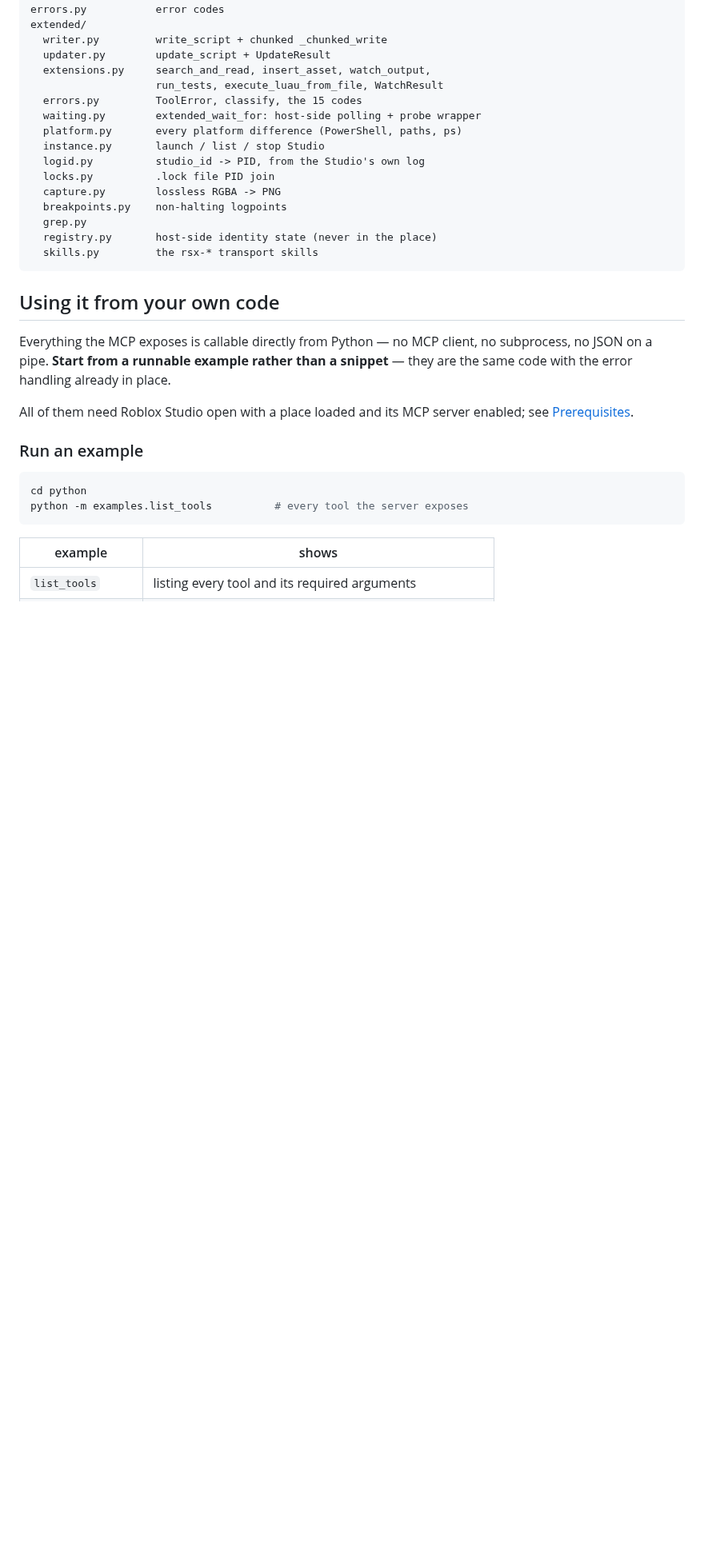
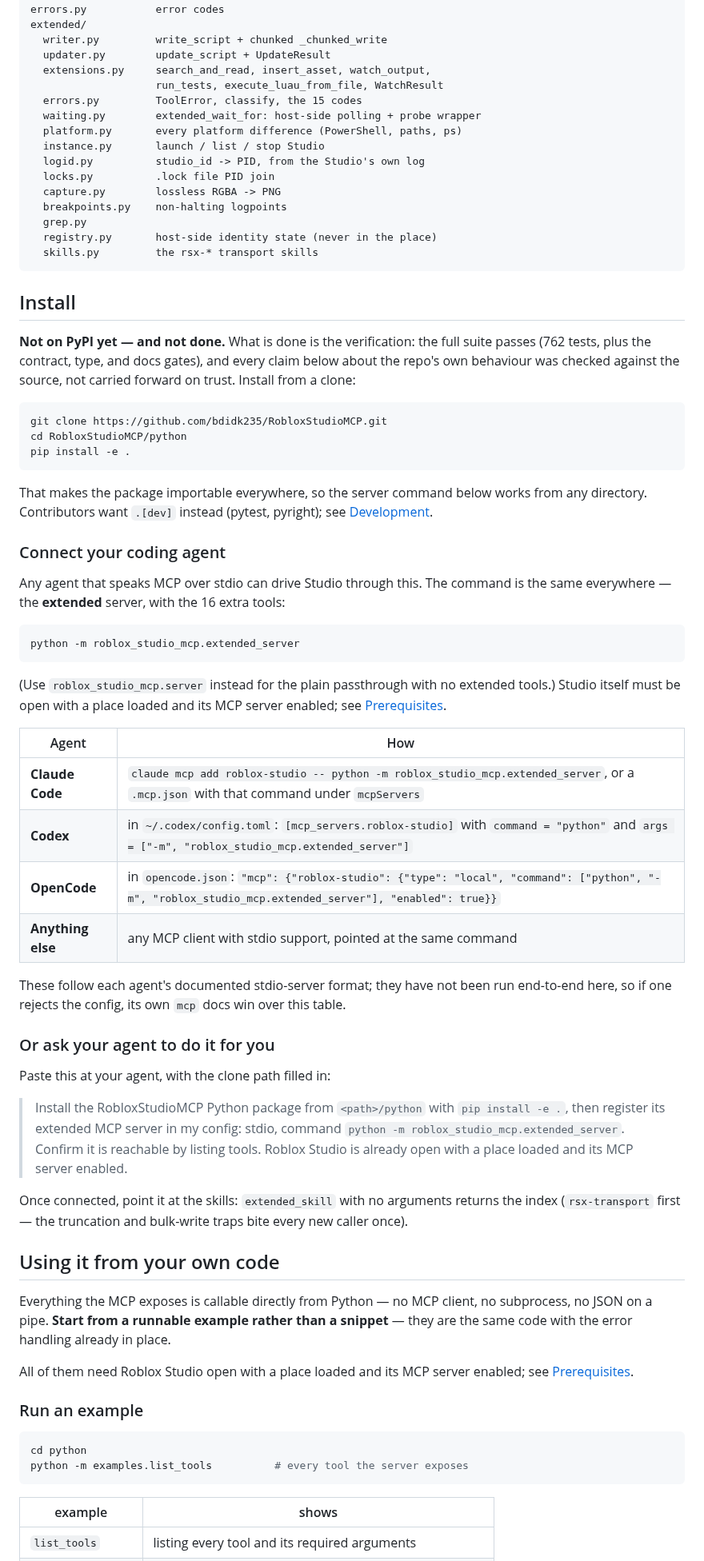
Before and after one commit to bdidk235/RobloxStudioMCP, a Markdown page: README.md, the part around the change. Shown at 80% size. Rendered like a GitHub page; blank space fills up the shorter version.

Commit message:
Document install and agent setup in README
New Install section before first use: clone plus pip install -e . with the not-on-PyPI status stated up front, per-agent stdio configs for Claude Code, Codex, OpenCode and generic clients, and a paste-able prompt so the user's own agent can do the setup. Config formats follow each agent's documented stdio shape and are labelled as not run end-to-end here.

````diff
--- a/README.md
+++ b/README.md
@@ -117,6 +117,61 @@ extended/
   registry.py       host-side identity state (never in the place)
   skills.py         the rsx-* transport skills
 ```
+
+## Install
+
+**Not on PyPI yet — and not done.** What is done is the verification: the full
+suite passes (762 tests, plus the contract, type, and docs gates), and every
+claim below about the repo's own behaviour was checked against the source, not
+carried forward on trust. Install from a clone:
+
+```powershell
+git clone https://github.com/bdidk235/RobloxStudioMCP.git
+cd RobloxStudioMCP/python
+pip install -e .
+```
+
+That makes the package importable everywhere, so the server command below works
+from any directory. Contributors want `.[dev]` instead (pytest, pyright); see
+[Development](#development).
+
+### Connect your coding agent
+
+Any agent that speaks MCP over stdio can drive Studio through this. The command
+is the same everywhere — the **extended** server, with the 16 extra tools:
+
+```powershell
+python -m roblox_studio_mcp.extended_server
+```
+
+(Use `roblox_studio_mcp.server` instead for the plain passthrough with no
+extended tools.) Studio itself must be open with a place loaded and its MCP
+server enabled; see [Prerequisites](#prerequisites).
+
+| Agent | How |
+|---|---|
+| **Claude Code** | `claude mcp add roblox-studio -- python -m roblox_studio_mcp.extended_server`, or a `.mcp.json` with that command under `mcpServers` |
+| **Codex** | in `~/.codex/config.toml`: `[mcp_servers.roblox-studio]` with `command = "python"` and `args = ["-m", "roblox_studio_mcp.extended_server"]` |
+| **OpenCode** | in `opencode.json`: `"mcp": {"roblox-studio": {"type": "local", "command": ["python", "-m", "roblox_studio_mcp.extended_server"], "enabled": true}}` |
+| **Anything else** | any MCP client with stdio support, pointed at the same command |
+
+These follow each agent's documented stdio-server format; they have not been
+run end-to-end here, so if one rejects the config, its own `mcp` docs win over
+this table.
+
+### Or ask your agent to do it for you
+
+Paste this at your agent, with the clone path filled in:
+
+> Install the RobloxStudioMCP Python package from `<path>/python` with
+> `pip install -e .`, then register its extended MCP server in my config:
+> stdio, command `python -m roblox_studio_mcp.extended_server`. Confirm it is
+> reachable by listing tools. Roblox Studio is already open with a place
+> loaded and its MCP server enabled.
+
+Once connected, point it at the skills: `extended_skill` with no arguments
+returns the index (`rsx-transport` first — the truncation and bulk-write traps
+bite every new caller once).
 
 ## Using it from your own code
 
````
